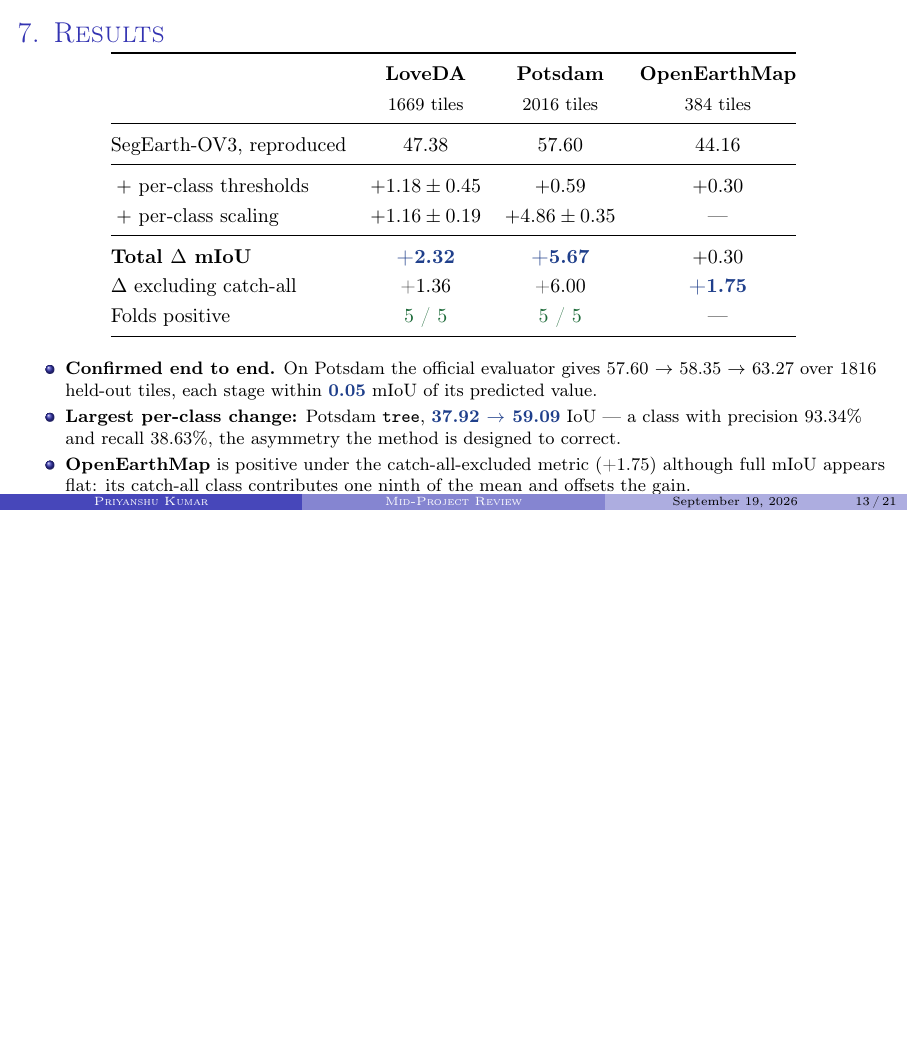
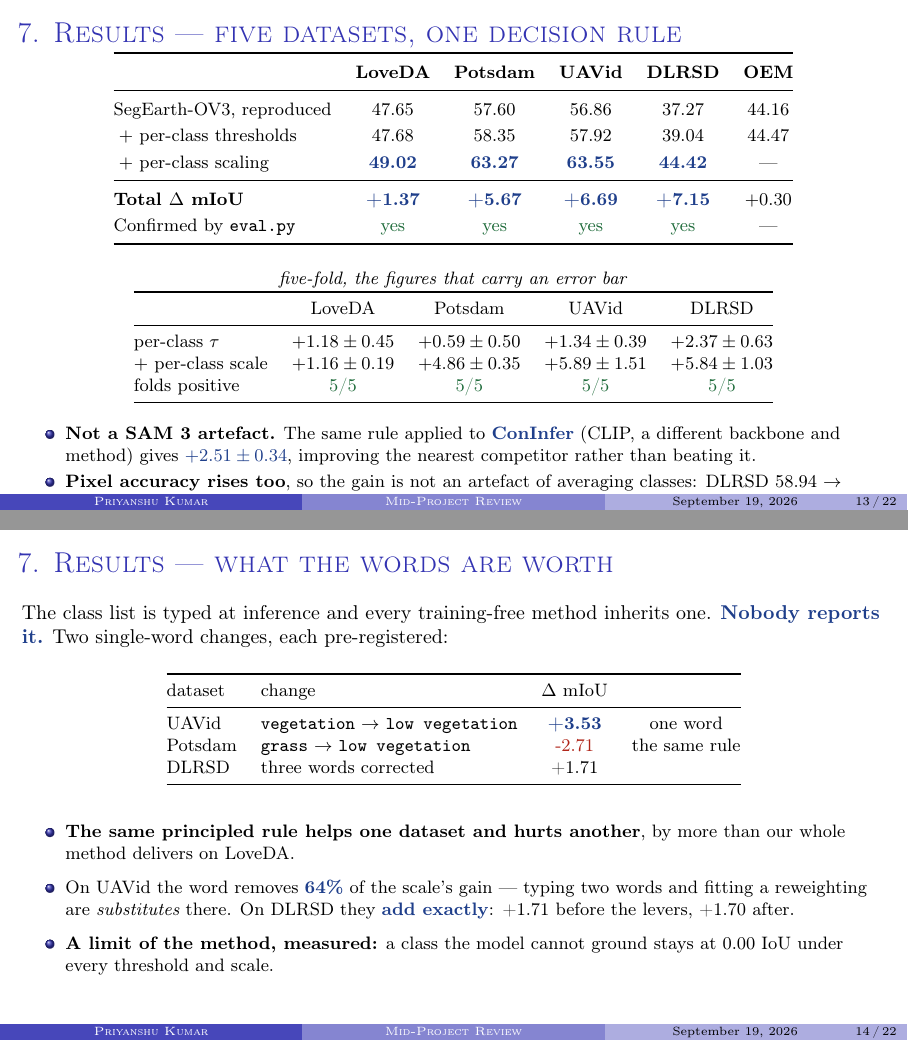
Before and after one commit to FasterThanAi/FreeTraining-OVSS, LaTeX slides (slides/review.tex): page 13 of 21 before the commit and pages 13 and 14 of 22 after it, the two joined at a grey line, the shorter picture padded with empty space. Compiled offline with pdfLaTeX.

Commit message:
docs: bring README, review slides, roadmap and outline up to date for the mid review
README rewritten as the current front page (five datasets, two levers, verified
numbers, repo map, limits). paper/numbers.tex gains DLRSD and search-range macros
(no duplicates, every macro used in the decks resolves). slides/review.tex updated
from three datasets and one lever to five datasets, both levers, pixel accuracy and
a vocabulary slide. ROADMAP Phase 7 and PAPER_OUTLINE carry dated status blocks.

Co-Authored-By: Claude Opus 5 <noreply@anthropic.com>
Claude-Session: https://claude.ai/code/session_018siGPYwTGoas1McjGhcuYx

```diff
--- a/slides/review.tex
+++ b/slides/review.tex
@@ -335,39 +344,81 @@
 \end{columns}
 \end{frame}
 
-\begin{frame}{\textsc{7. Results}}
+\begin{frame}{\textsc{7. Results --- five datasets, one decision rule}}
 \vspace{-0.2em}
-\begin{center}\small
-\renewcommand{\arraystretch}{1.25}
-\begin{tabular}{@{}lccc@{}}
+\begin{center}\footnotesize
+\renewcommand{\arraystretch}{1.2}
+\begin{tabular}{@{}lccccc@{}}
 \toprule
-& \textbf{LoveDA} & \textbf{Potsdam} & \textbf{OpenEarthMap} \\
-& \footnotesize 1669 tiles & \footnotesize 2016 tiles & \footnotesize \oemTiles{} tiles \\
+& \textbf{LoveDA} & \textbf{Potsdam} & \textbf{UAVid} & \textbf{DLRSD} & \textbf{OEM} \\
 \midrule
-SegEarth-OV3, reproduced & 47.38 & \eePotsA{} & 44.16 \\
+SegEarth-OV3, reproduced & 47.65 & \eePotsA{} & \uavBase{} & \dlrEEa{} & 44.16 \\
+\;$+$ per-class thresholds & 47.68 & \eePotsB{} & \uavEEone{} & \dlrEEb{} & 44.47 \\
+\;$+$ per-class scaling & \best{49.02} & \best{\eePotsC{}} & \best{\uavEEtwo{}} & \best{\dlrEEc{}} & --- \\
 \midrule
-\;$+$ per-class thresholds & $\methodGain{} \pm 0.45$ & $+0.59$ & $+0.30$ \\
-\;$+$ per-class scaling & $\scLove{} \pm \scLoveSD{}$ & $\scPots{} \pm \scPotsSD{}$ & --- \\
-\midrule
-\textbf{Total $\Delta$ mIoU} & \best{\loveTotal{}} & \best{\potsTotal{}} & $+0.30$ \\
-$\Delta$ excluding catch-all & \scLoveExcl{} & \potsExcl{} & \best{\mrOemReal{}} \\
-Folds positive & \ok{5 / 5} & \ok{5 / 5} & --- \\
+\textbf{Total $\Delta$ mIoU} & \best{+1.37} & \best{\potsTotal{}} & \best{+6.69} & \best{\dlrTotal{}} & $+0.30$ \\
+Confirmed by \texttt{eval.py} & \ok{yes} & \ok{yes} & \ok{yes} & \ok{yes} & --- \\
 \bottomrule
 \end{tabular}
 \end{center}
-\vspace{0.5em}
+\vspace{0.3em}
+\begin{center}\footnotesize
+\begin{tabular}{@{}lcccc@{}}
+\multicolumn{5}{c}{\textit{five-fold, the figures that carry an error bar}}\\
+\toprule
+& LoveDA & Potsdam & UAVid & DLRSD \\
+\midrule
+per-class $\tau$ & $\methodGain{} \pm 0.45$ & $+0.59 \pm 0.50$ & $\uavTauCV{} \pm 0.39$ & $\dlrTauCV{} \pm \dlrTauSD{}$\\
+$+$ per-class scale & $\scLove{} \pm \scLoveSD{}$ & $\scPots{} \pm \scPotsSD{}$ & $\uavScaleCV{} \pm 1.51$ & $\dlrScaleCV{} \pm \dlrScaleSD{}$\\
+folds positive & \ok{5/5} & \ok{5/5} & \ok{5/5} & \ok{5/5}\\
+\bottomrule
+\end{tabular}
+\end{center}
+\vspace{0.4em}
 \footnotesize
 \begin{itemize}\footnotesize
-  \item \textbf{Confirmed end to end.} On Potsdam the official evaluator gives
-        \eePotsA{} $\rightarrow$ \eePotsB{} $\rightarrow$ \eePotsC{} over 1816
-        held-out tiles, each stage within \best{0.05} mIoU of its predicted value.
+  \item \textbf{Not a SAM~3 artefact.} The same rule applied to \best{ConInfer}
+        (CLIP, a different backbone and method) gives \best{$+2.51 \pm 0.34$},
+        improving the nearest competitor rather than beating it.
+  \item \textbf{Pixel accuracy rises too}, so the gain is not an artefact of
+        averaging classes: DLRSD \dlraAccA{} $\rightarrow$ \best{\dlraAccC{}},
+        UAVid \uavaAccA{} $\rightarrow$ \best{\uavaAccC{}}.
   \item \textbf{Largest per-class change:} Potsdam \texttt{tree},
-        \best{\treeIoUa{} $\rightarrow$ \treeIoUb{}} IoU --- a class with
-        precision \treeP{}\% and recall \treeR{}\%, the asymmetry the method is
-        designed to correct.
-  \item \textbf{OpenEarthMap} is positive under the catch-all-excluded metric
-        (\mrOemReal{}) although full mIoU appears flat: its catch-all class
-        contributes one ninth of the mean and offsets the gain.
+        \best{\treeIoUa{} $\rightarrow$ \treeIoUb{}} IoU --- precision \treeP{}\%
+        against recall \treeR{}\%, the asymmetry the method targets, and one a
+        threshold alone moves by only $+0.32$.
+  \item \bad{Losses are reported, not hidden:} DLRSD \texttt{water}
+        \bad{\dlrWaterLoss{}}, and \dlrTilesDown{} of \dlrTiles{} tiles are worse
+        (against \dlrTilesUp{} better).
+\end{itemize}
+\end{frame}
+
+\begin{frame}{\textsc{7. Results --- what the words are worth}}
+\small
+The class list is typed at inference and every training-free method inherits one.
+\best{Nobody reports it.} Two single-word changes, each pre-registered:
+\vspace{0.3em}
+\begin{center}\footnotesize
+\begin{tabular}{@{}llcc@{}}
+\toprule
+dataset & change & $\Delta$ mIoU & \\
+\midrule
+UAVid & \texttt{vegetation} $\rightarrow$ \texttt{low vegetation} & \best{\vocUavGain{}} & one word\\
+Potsdam & \texttt{grass} $\rightarrow$ \texttt{low vegetation} & \bad{\vocPotsGain{}} & the same rule\\
+DLRSD & three words corrected & \dlrVocBase{} & \\
+\bottomrule
+\end{tabular}
+\end{center}
+\vspace{0.4em}
+\begin{itemize}\footnotesize
+  \item \textbf{The same principled rule helps one dataset and hurts another},
+        by more than our whole method delivers on LoveDA.
+  \item On UAVid the word removes \best{64\%} of the scale's gain --- typing two
+        words and fitting a reweighting are \emph{substitutes} there. On DLRSD
+        they \best{add exactly}: \dlrVocBase{} before the levers,
+        \dlrVocAfter{} after.
+  \item \textbf{A limit of the method, measured:} a class the model cannot
+        ground stays at 0.00 IoU under every threshold and scale.
 \end{itemize}
 \end{frame}
 
```
Also changed, not shown: PAPER_OUTLINE.md (+20 -0 lines), ROADMAP.md (+21 -0 lines), paper/numbers.tex (+58 -0 lines), README.md, slides/review.tex (25 more changed lines).
